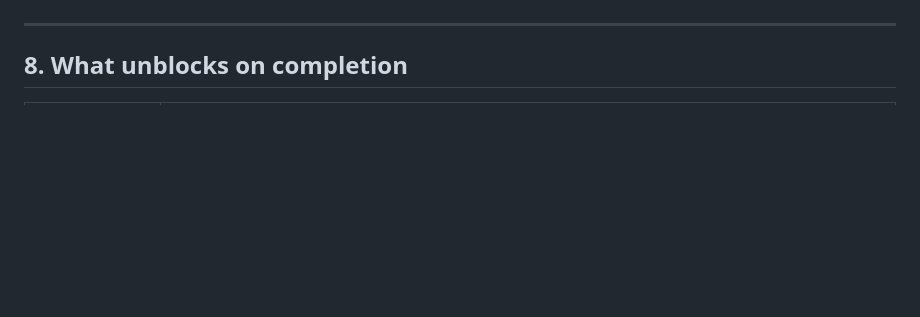
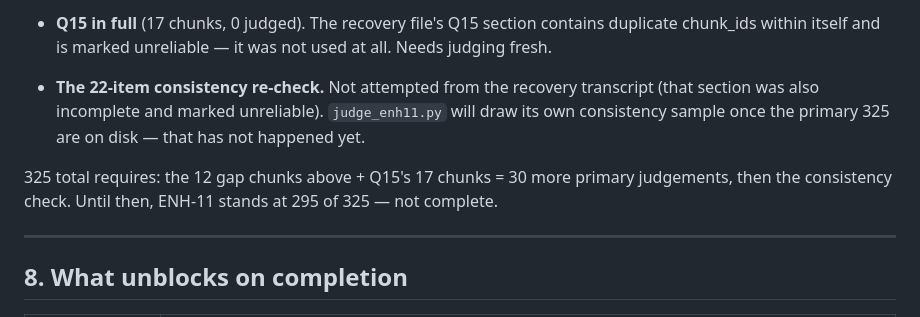
Before and after one commit to dmishra27/nvidia-ir-rag-agent, a Markdown page: docs/uat/enh11_protocol.md, the part around one of its changes. GitHub-like rendering; blank space fills up the shorter version.

```diff
--- a/docs/uat/enh11_protocol.md
+++ b/docs/uat/enh11_protocol.md
@@ -173,3 +204,7 @@ Separately, a full reasoning record covering roughly 224 further gradings exists
+- **Q15 in full** (17 chunks, 0 judged). The recovery file's Q15 section contains duplicate chunk_ids within itself and is marked unreliable — it was not used at all. Needs judging fresh.
+- **The 22-item consistency re-check.** Not attempted from the recovery transcript (that section was also incomplete and marked unreliable). `judge_enh11.py` will draw its own consistency sample once the primary 325 are on disk — that has not happened yet.
+
+325 total requires: the 12 gap chunks above + Q15's 17 chunks = 30 more primary judgements, then the consistency check. Until then, ENH-11 stands at 295 of 325 — not complete.
 
 ---
 
```
Also changed, not shown: other parts of docs/uat/enh11_protocol.md (+38 -7 lines).
